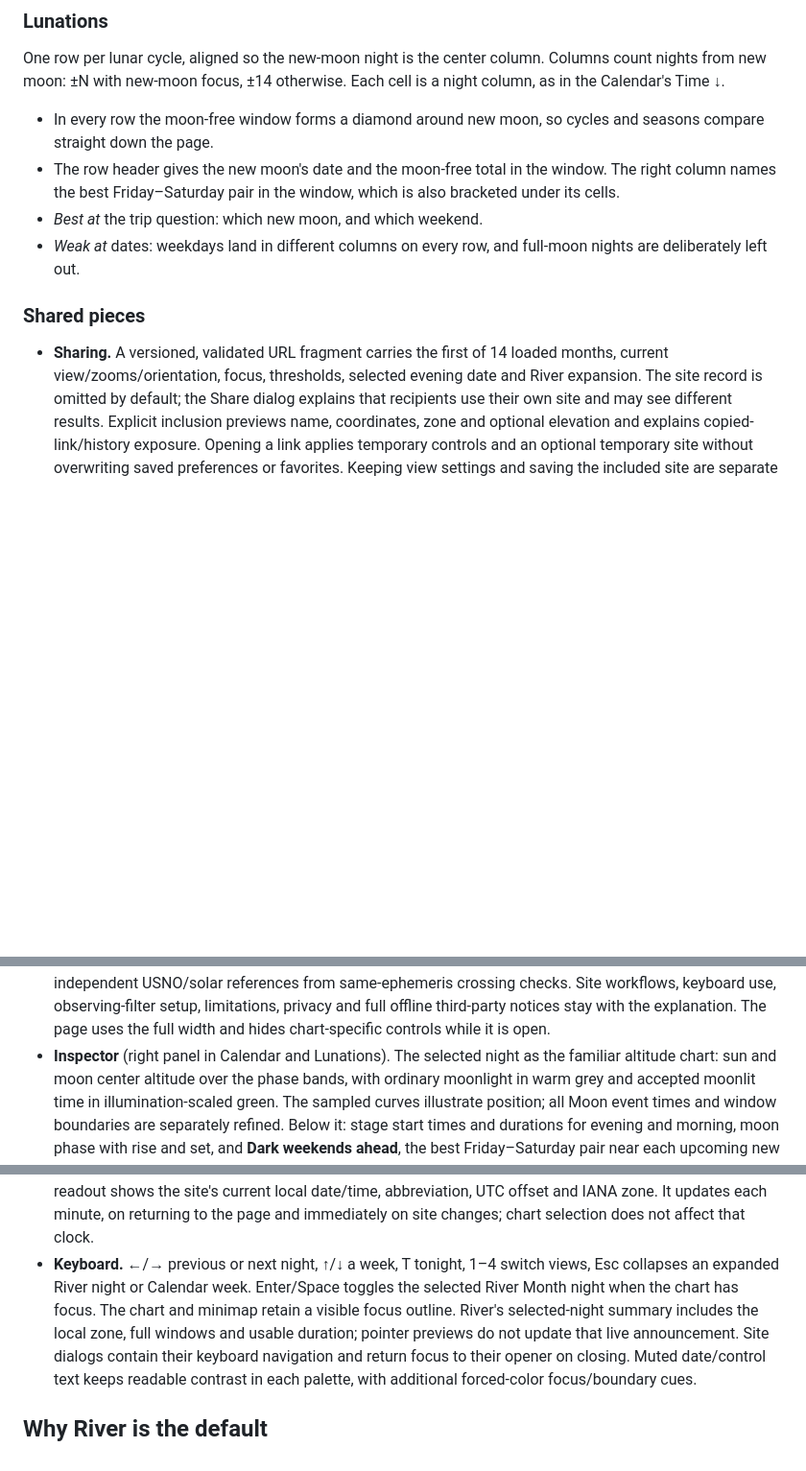
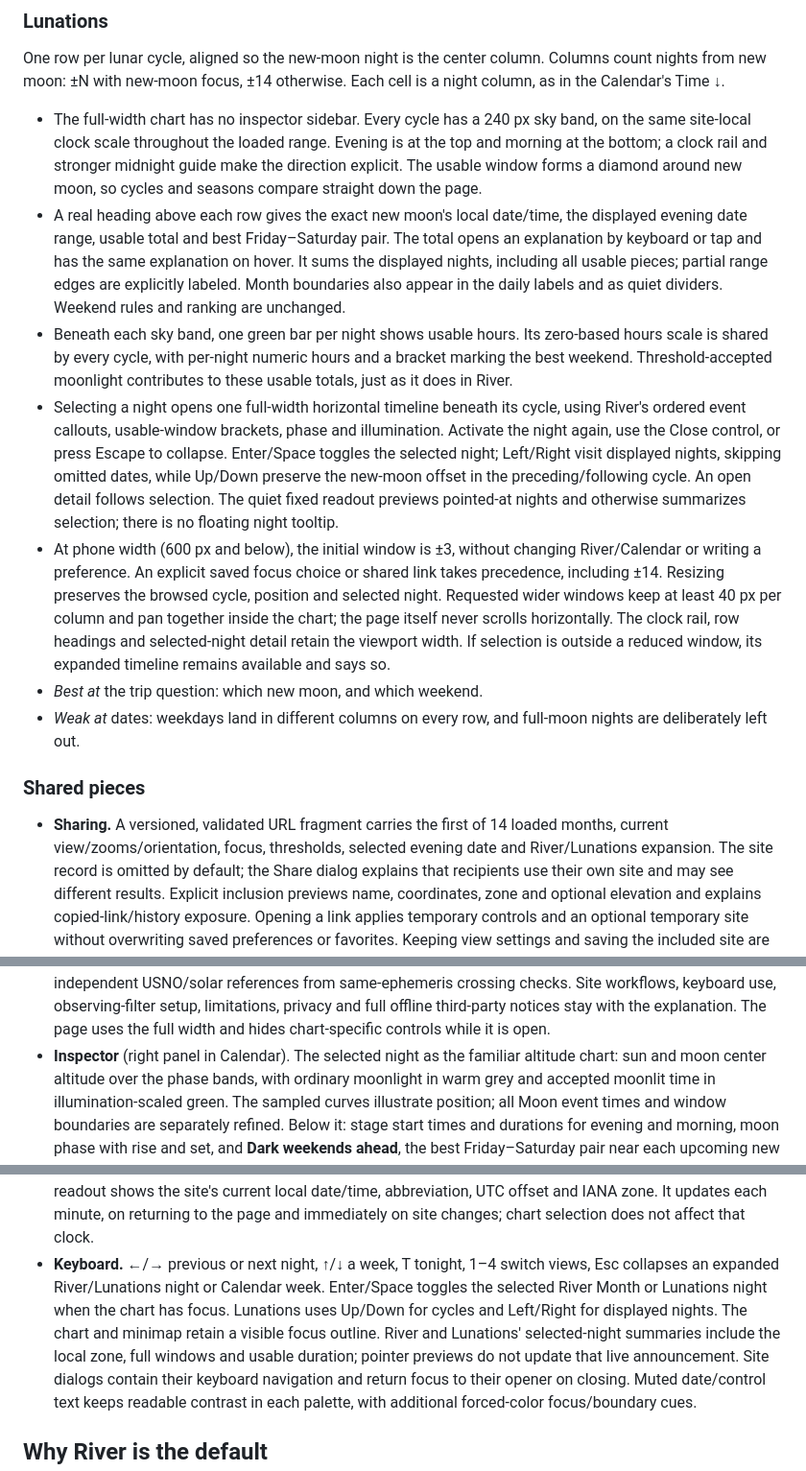
Before and after one commit to mikemag/night-planner-atlas, a Markdown page: docs/design.md, 3 parts joined by grey strips. Shown at 96% size. Rendered like a GitHub page; blank space fills up the shorter version.

```diff
--- a/docs/design.md
+++ b/docs/design.md
@@ -174,10 +174,30 @@ One row per lunar cycle, aligned so the new-moon night is the center column. Col
 from new moon: ±N with new-moon focus, ±14 otherwise. Each cell is a night column, as in the
 Calendar's Time ↓.
 
-- In every row the moon-free window forms a diamond around new moon, so cycles and seasons
-  compare straight down the page.
-- The row header gives the new moon's date and the moon-free total in the window. The right column
-  names the best Friday–Saturday pair in the window, which is also bracketed under its cells.
+- The full-width chart has no inspector sidebar. Every cycle has a 240 px sky band, on the same
+  site-local clock scale throughout the loaded range. Evening is at the top and morning at the
+  bottom; a clock rail and stronger midnight guide make the direction explicit. The usable window
+  forms a diamond around new moon, so cycles and seasons compare straight down the page.
+- A real heading above each row gives the exact new moon's local date/time, the displayed evening
+  date range, usable total and best Friday–Saturday pair. The total opens an explanation by keyboard
+  or tap and has the same explanation on hover. It sums the displayed nights, including all usable
+  pieces; partial range edges are explicitly labeled. Month boundaries also appear in the daily
+  labels and as quiet dividers. Weekend rules and ranking are unchanged.
+- Beneath each sky band, one green bar per night shows usable hours. Its zero-based hours scale is
+  shared by every cycle, with per-night numeric hours and a bracket marking the best weekend.
+  Threshold-accepted moonlight contributes to these usable totals, just as it does in River.
+- Selecting a night opens one full-width horizontal timeline beneath its cycle, using River's
+  ordered event callouts, usable-window brackets, phase and illumination. Activate the night again,
+  use the Close control, or press Escape to collapse. Enter/Space toggles the selected night;
+  Left/Right visit displayed nights, skipping omitted dates, while Up/Down preserve the new-moon
+  offset in the preceding/following cycle. An open detail follows selection. The quiet fixed readout
+  previews pointed-at nights and otherwise summarizes selection; there is no floating night tooltip.
+- At phone width (600 px and below), the initial window is ±3, without changing River/Calendar or
+  writing a preference. An explicit saved focus choice or shared link takes precedence, including
+  ±14. Resizing preserves the browsed cycle, position and selected night. Requested wider windows
+  keep at least 40 px per column and pan together inside the chart; the page itself never scrolls
+  horizontally. The clock rail, row headings and selected-night detail retain the viewport width.
+  If selection is outside a reduced window, its expanded timeline remains available and says so.
 - _Best at_ the trip question: which new moon, and which weekend.
 - _Weak at_ dates: weekdays land in different columns on every row, and full-moon nights are
   deliberately left out.
@@ -185,7 +205,7 @@ Calendar's Time ↓.
 ### Shared pieces
 
 - **Sharing.** A versioned, validated URL fragment carries the first of 14 loaded months, current
-  view/zooms/orientation, focus, thresholds, selected evening date and River expansion. The site
+  view/zooms/orientation, focus, thresholds, selected evening date and River/Lunations expansion. The site
   record is omitted by default; the Share dialog explains that recipients use their own site and
   may see different results. Explicit inclusion previews name, coordinates, zone and optional
   elevation and explains copied-link/history exposure. Opening a link applies temporary controls
@@ -202,7 +222,7 @@ Calendar's Time ↓.
   checks. Site workflows, keyboard use, observing-filter setup, limitations, privacy and full
   offline third-party notices stay with the explanation. The page uses the full width and hides
   chart-specific controls while it is open.
-- **Inspector** (right panel in Calendar and Lunations). The selected night as the familiar
+- **Inspector** (right panel in Calendar). The selected night as the familiar
   altitude chart: sun and moon
   center altitude over the phase bands, with ordinary moonlight in warm grey and accepted
   moonlit time in illumination-scaled green. The sampled curves
@@ -242,9 +262,10 @@ Calendar's Time ↓.
   It updates each minute, on returning to the page and immediately on site changes; chart
   selection does not affect that clock.
 - **Keyboard.** ←/→ previous or next night, ↑/↓ a week, T tonight, 1–4 switch views, Esc
-  collapses an expanded River night or Calendar week. Enter/Space toggles the selected River
-  Month night when the chart has focus. The chart and minimap retain a visible focus outline.
-  River's selected-night summary includes the local zone, full windows and usable duration;
+  collapses an expanded River/Lunations night or Calendar week. Enter/Space toggles the selected
+  River Month or Lunations night when the chart has focus. Lunations uses Up/Down for cycles and
+  Left/Right for displayed nights. The chart and minimap retain a visible focus outline.
+  River and Lunations' selected-night summaries include the local zone, full windows and usable duration;
   pointer previews do not update that live announcement. Site dialogs contain their keyboard
   navigation and return focus to their opener on closing. Muted date/control text keeps
   readable contrast in each palette, with additional forced-color focus/boundary cues.
```
Also changed, not shown: other parts of docs/design.md (+1 -1 lines), README.md (+7 -6 lines), docs/images/lunations.png, 16 other files.
